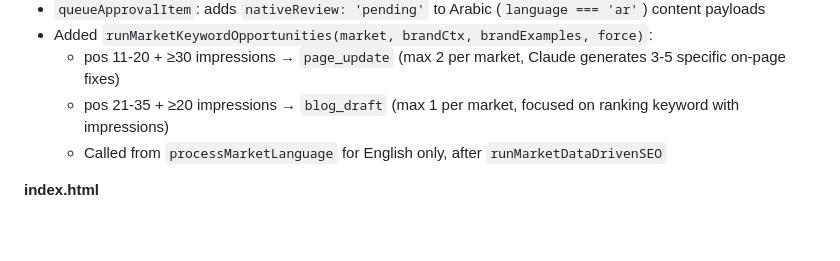
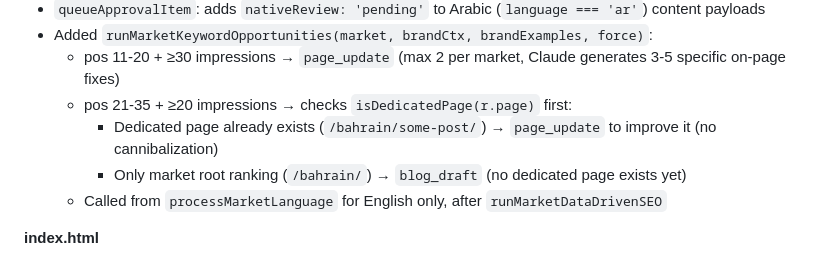
Before and after one commit to shazin-glitch/pickl-bonbird-seo, a Markdown page: SETUP.md, the part around the change. GitHub-like rendering; blank space fills up the shorter version.

Commit message:
docs: update SETUP.md with isDedicatedPage logic for keyword opportunities

```diff
--- a/SETUP.md
+++ b/SETUP.md
@@ -342,7 +342,9 @@ From Google's official AI Optimization Guide (June 2026):
 - `queueApprovalItem`: adds `nativeReview: 'pending'` to Arabic (`language === 'ar'`) content payloads
 - Added `runMarketKeywordOpportunities(market, brandCtx, brandExamples, force)`:
   - pos 11-20 + ≥30 impressions → `page_update` (max 2 per market, Claude generates 3-5 specific on-page fixes)
-  - pos 21-35 + ≥20 impressions → `blog_draft` (max 1 per market, focused on ranking keyword with impressions)
+  - pos 21-35 + ≥20 impressions → checks `isDedicatedPage(r.page)` first:
+    - Dedicated page already exists (`/bahrain/some-post/`) → `page_update` to improve it (no cannibalization)
+    - Only market root ranking (`/bahrain/`) → `blog_draft` (no dedicated page exists yet)
   - Called from `processMarketLanguage` for English only, after `runMarketDataDrivenSEO`
 
 **index.html**
```
